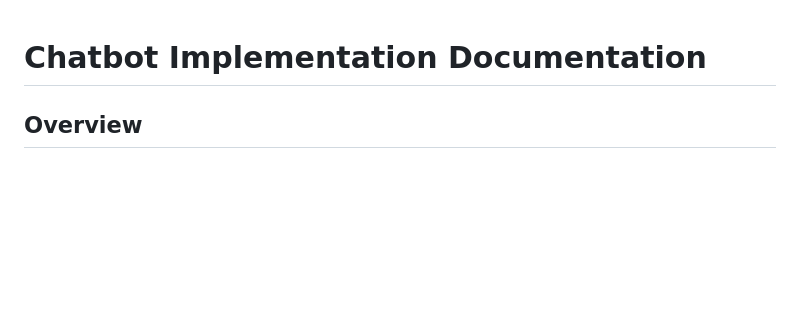
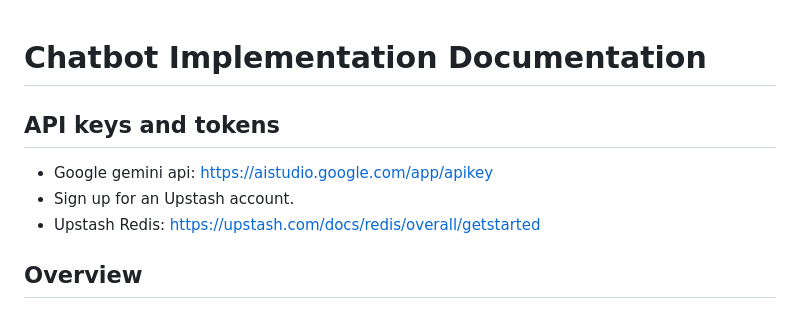
Before and after one commit to Areykal/Langchain-Chatbot, a Markdown page: README.md, the part around the change. Drawn GitHub-style; blank space fills up the shorter version.

```diff
--- a/README.md
+++ b/README.md
@@ -1,4 +1,10 @@
 # Chatbot Implementation Documentation
+
+## API keys and tokens
+
+- Google gemini api: https://aistudio.google.com/app/apikey
+- Sign up for an Upstash account.
+- Upstash Redis: https://upstash.com/docs/redis/overall/getstarted
 
 ## Overview
 
```
